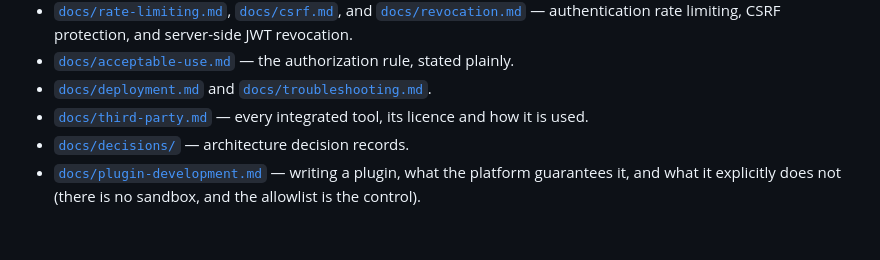
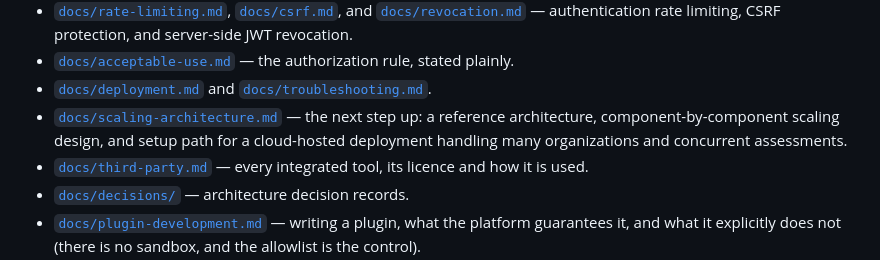
Before and after one commit to joeabur/Generative-AI-Risk-Identification-Security-Testing-Platform, a Markdown page: README.md, the part around the change. Rendered like a GitHub page; blank space fills up the shorter version.

```diff
--- a/README.md
+++ b/README.md
@@ -268,6 +268,10 @@ complete list of what is still deferred.
   stated plainly.
 - [`docs/deployment.md`](docs/deployment.md) and
   [`docs/troubleshooting.md`](docs/troubleshooting.md).
+- [`docs/scaling-architecture.md`](docs/scaling-architecture.md) — the next
+  step up: a reference architecture, component-by-component scaling design,
+  and setup path for a cloud-hosted deployment handling many organizations
+  and concurrent assessments.
 - [`docs/third-party.md`](docs/third-party.md) — every integrated tool, its
   licence and how it is used.
 - [`docs/decisions/`](docs/decisions/) — architecture decision records.
```
Also changed, not shown: docs/deployment.md (+7 -1 lines), docs/scaling-architecture.md (added, +405 -0 lines).
